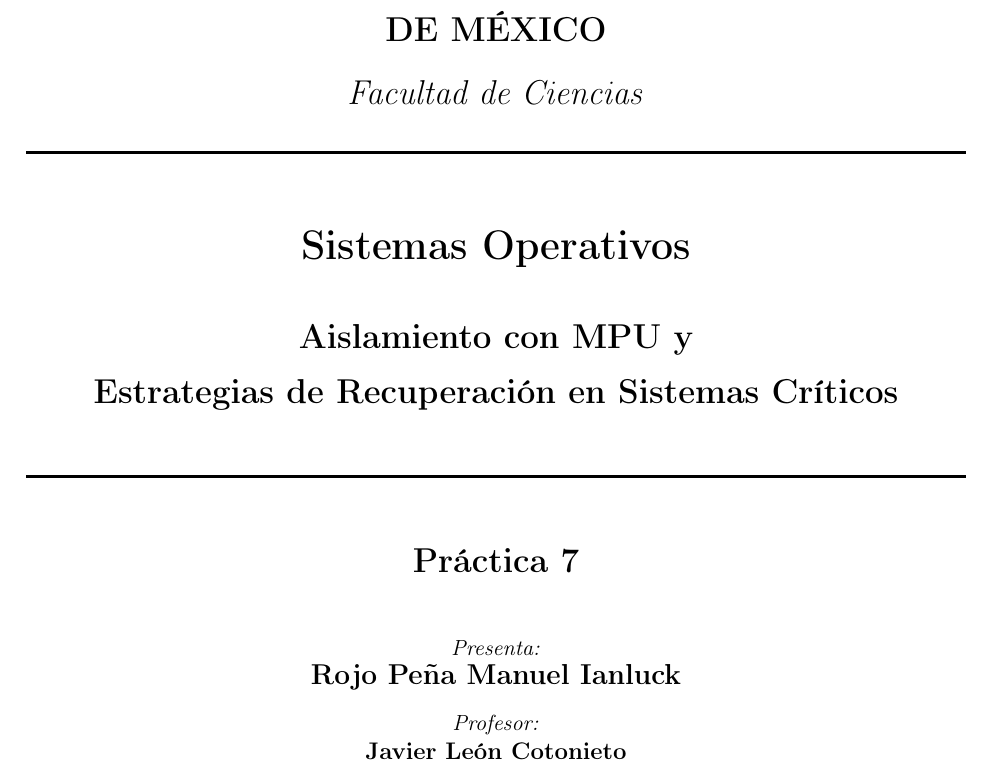
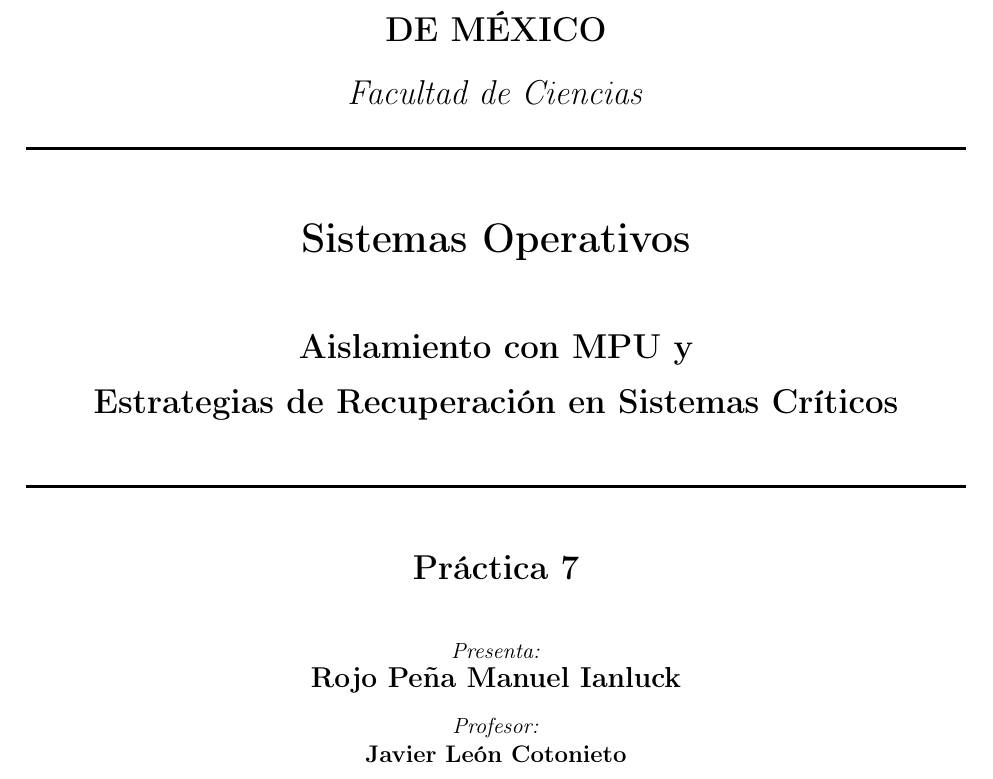
Before and after one commit to Jeanluck-Rop/operating-systems-2026-2, a LaTeX document (practices/practice7/report/practice.tex, which reads practices/practice7/report/cover.tex): part of page 1 of 14, cut so that both start at the same text. Compiled offline with pdfLaTeX.

Commit message:
Practice7 corrections

```diff
--- a/practices/practice7/report/cover.tex
+++ b/practices/practice7/report/cover.tex
@@ -17,7 +17,7 @@
   %---------------TÍTULO----------------->
   \linea
   \vfill \vspace{1cm}
-  \textbf{\LARGE Sistemas Operativos}\\[0.8cm]
+  \textbf{\LARGE Sistemas Operativos}\\[1.1cm]
   \textbf{\Large Aislamiento con MPU y\\[0.4cm] Estrategias de Recuperación en Sistemas Críticos}\\[0.8cm]
   \linea \\
   \vfill
```
Also changed, not shown: practices/practice7/report/Rojo_Peña_Ianluck_Práctica7.pdf (renamed from practices/practice7/report/practice.pdf).
